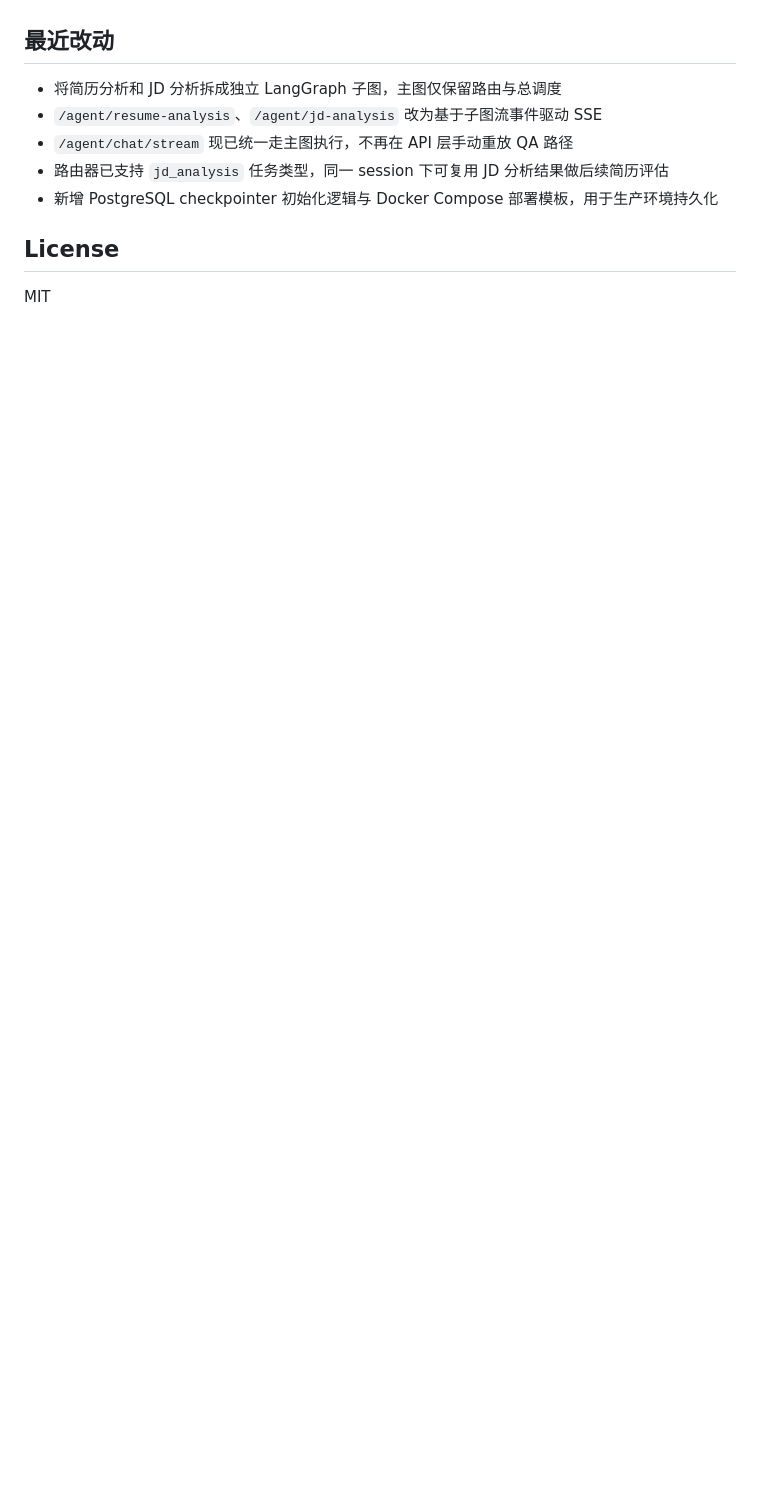
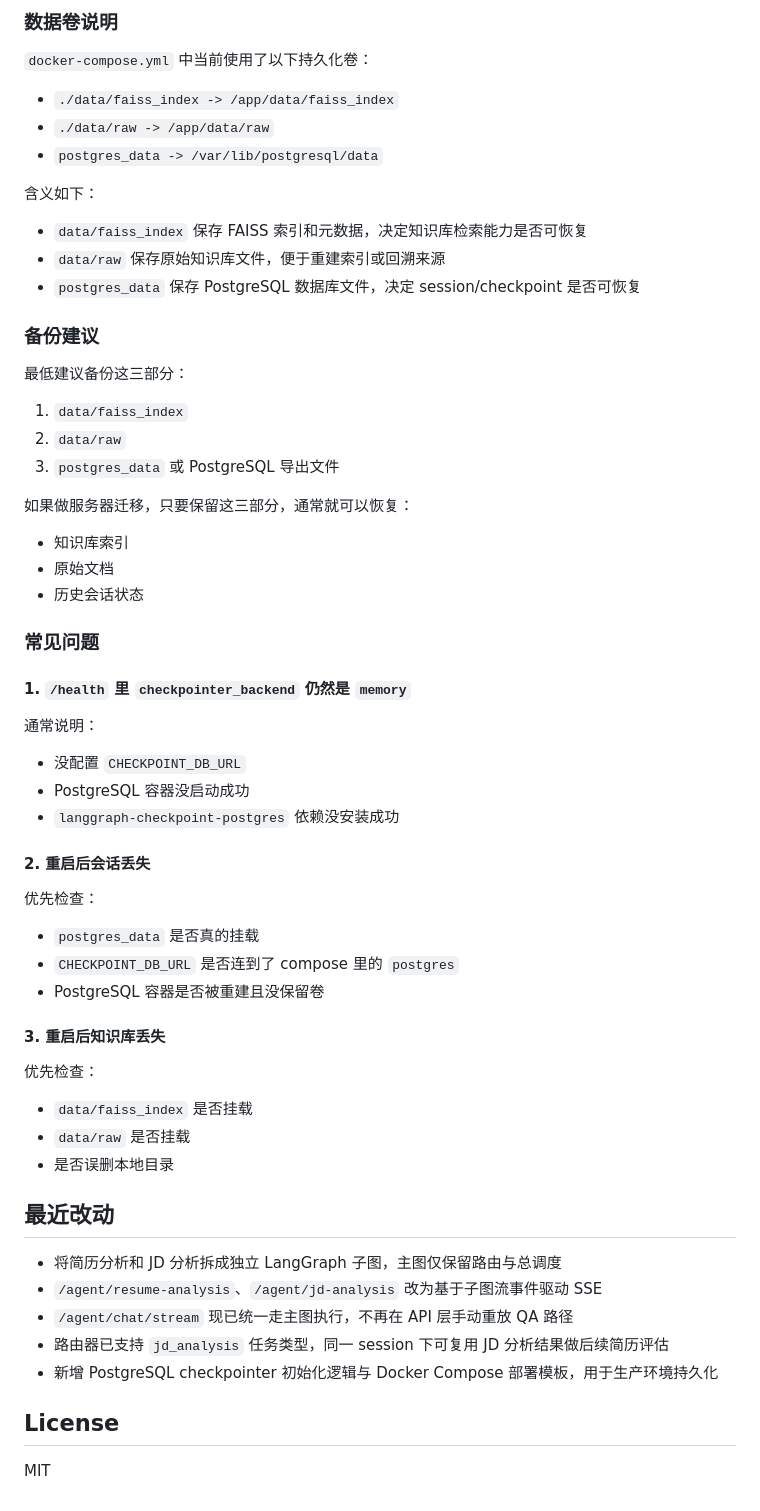
Before and after one commit to SkylarkLiu/ResumeAgent, a Markdown page: README.md, the part around one of its changes. Drawn GitHub-style; blank space fills up the shorter version.

```diff
--- a/README.md
+++ b/README.md
@@ -216,3 +359,59 @@ curl http://localhost:8000/health
+### 数据卷说明
+
+`docker-compose.yml` 中当前使用了以下持久化卷：
+
+- `./data/faiss_index -> /app/data/faiss_index`
+- `./data/raw -> /app/data/raw`
+- `postgres_data -> /var/lib/postgresql/data`
+
+含义如下：
+
+- `data/faiss_index`
+  保存 FAISS 索引和元数据，决定知识库检索能力是否可恢复
+- `data/raw`
+  保存原始知识库文件，便于重建索引或回溯来源
+- `postgres_data`
+  保存 PostgreSQL 数据库文件，决定 session/checkpoint 是否可恢复
+
+### 备份建议
+
+最低建议备份这三部分：
+
+1. `data/faiss_index`
+2. `data/raw`
+3. `postgres_data` 或 PostgreSQL 导出文件
+
+如果做服务器迁移，只要保留这三部分，通常就可以恢复：
+
+- 知识库索引
+- 原始文档
+- 历史会话状态
+
+### 常见问题
+
+#### 1. `/health` 里 `checkpointer_backend` 仍然是 `memory`
+
+通常说明：
+
+- 没配置 `CHECKPOINT_DB_URL`
+- PostgreSQL 容器没启动成功
+- `langgraph-checkpoint-postgres` 依赖没安装成功
+
+#### 2. 重启后会话丢失
+
+优先检查：
+
+- `postgres_data` 是否真的挂载
+- `CHECKPOINT_DB_URL` 是否连到了 compose 里的 `postgres`
+- PostgreSQL 容器是否被重建且没保留卷
+
+#### 3. 重启后知识库丢失
+
+优先检查：
+
+- `data/faiss_index` 是否挂载
+- `data/raw` 是否挂载
+- 是否误删本地目录
 
 ## 最近改动
 
```
Also changed, not shown: other parts of README.md (+155 -12 lines).
